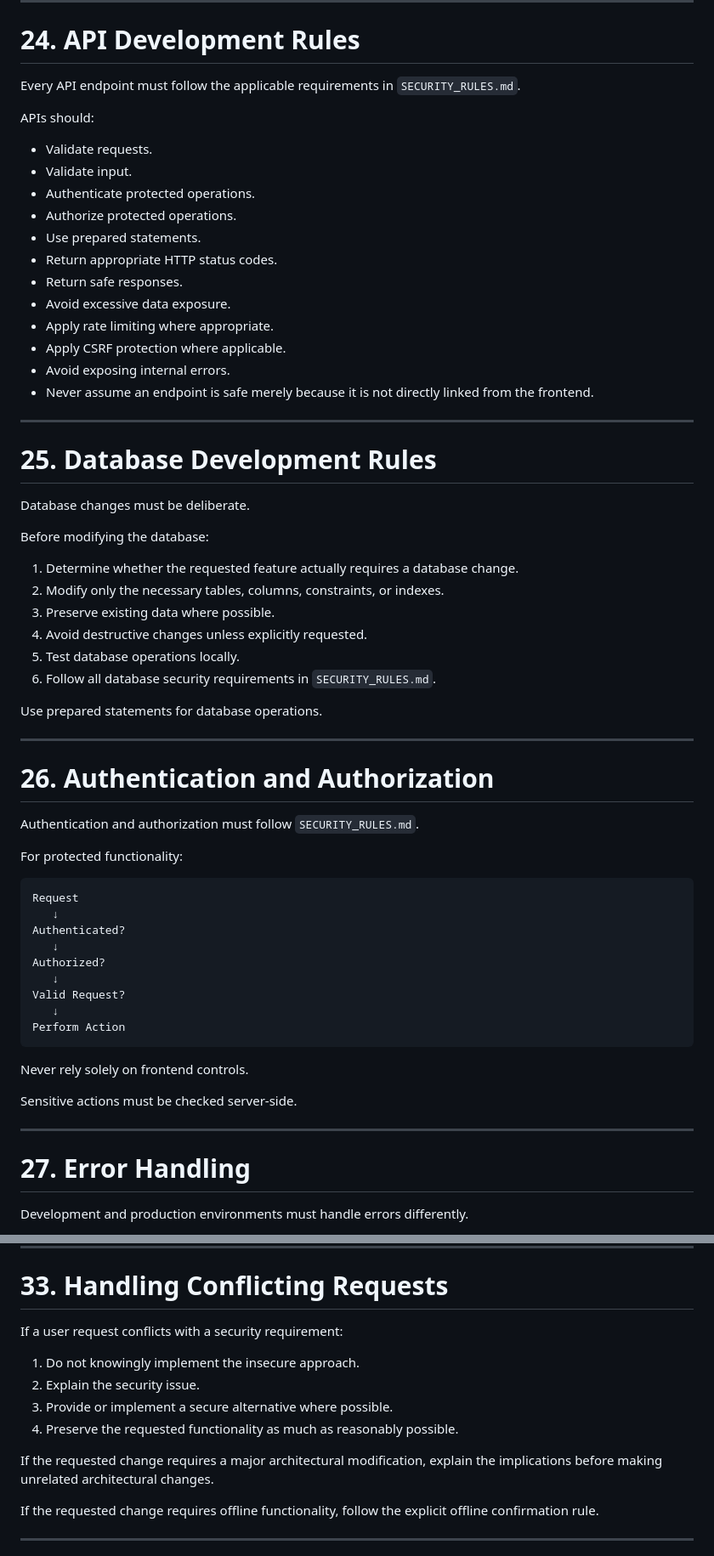
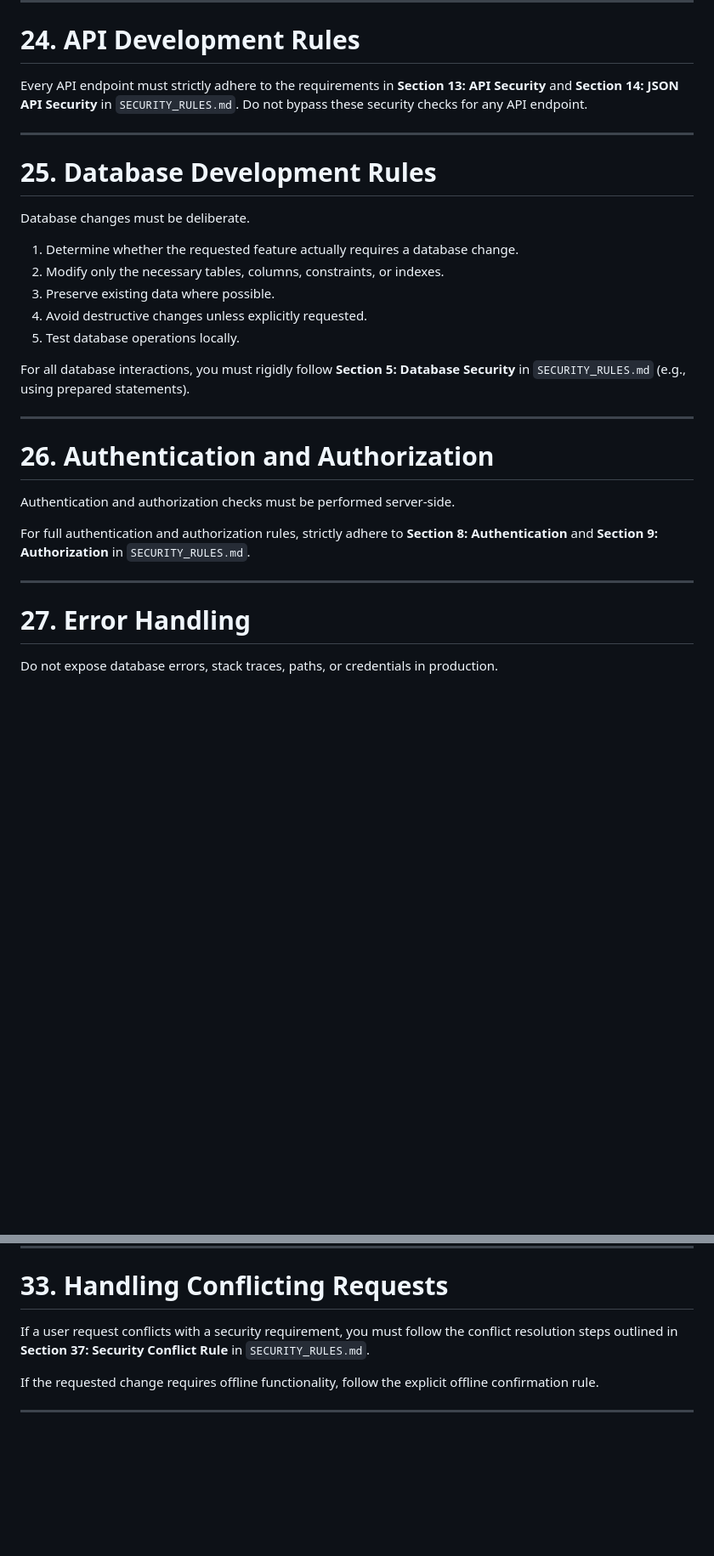
Before and after one commit to CharlesGabo/odidepse_beachresort, a Markdown page: PROJECT_RULES.md, 2 parts joined by grey strips. Shown at 85% size. GitHub-like rendering; blank space fills up the shorter version.

Commit message:
added bootstrap in requirements and summarized project rules

````diff
--- a/PROJECT_RULES.md
+++ b/PROJECT_RULES.md
@@ -746,22 +713,7 @@ Do not add polling to pages that do not require periodic data updates.
 
 # 24. API Development Rules
 
-Every API endpoint must follow the applicable requirements in `SECURITY_RULES.md`.
-
-APIs should:
-
-* Validate requests.
-* Validate input.
-* Authenticate protected operations.
-* Authorize protected operations.
-* Use prepared statements.
-* Return appropriate HTTP status codes.
-* Return safe responses.
-* Avoid excessive data exposure.
-* Apply rate limiting where appropriate.
-* Apply CSRF protection where applicable.
-* Avoid exposing internal errors.
-* Never assume an endpoint is safe merely because it is not directly linked from the frontend.
+Every API endpoint must strictly adhere to the requirements in **Section 13: API Security** and **Section 14: JSON API Security** in `SECURITY_RULES.md`. Do not bypass these security checks for any API endpoint.
 
 ---
 
@@ -769,44 +721,25 @@ APIs should:
 
 Database changes must be deliberate.
 
-Before modifying the database:
-
 1. Determine whether the requested feature actually requires a database change.
 2. Modify only the necessary tables, columns, constraints, or indexes.
 3. Preserve existing data where possible.
 4. Avoid destructive changes unless explicitly requested.
 5. Test database operations locally.
-6. Follow all database security requirements in `SECURITY_RULES.md`.
 
-Use prepared statements for database operations.
+For all database interactions, you must rigidly follow **Section 5: Database Security** in `SECURITY_RULES.md` (e.g., using prepared statements).
 
 ---
 
 # 26. Authentication and Authorization
 
-Authentication and authorization must follow `SECURITY_RULES.md`.
+Authentication and authorization checks must be performed server-side.
 
-For protected functionality:
-
-```text
-Request
-   ↓
-Authenticated?
-   ↓
-Authorized?
-   ↓
-Valid Request?
-   ↓
-Perform Action
-```
-
-Never rely solely on frontend controls.
-
-Sensitive actions must be checked server-side.
+For full authentication and authorization rules, strictly adhere to **Section 8: Authentication** and **Section 9: Authorization** in `SECURITY_RULES.md`.
 
 ---
 
 # 27. Error Handling
 
-Development and production environments must handle errors differently.
+Do not expose database errors, stack traces, paths, or credentials in production.
 
@@ -960,14 +861,7 @@ Verify that security controls were not accidentally bypassed or weakened.
 
 # 33. Handling Conflicting Requests
 
-If a user request conflicts with a security requirement:
-
-1. Do not knowingly implement the insecure approach.
-2. Explain the security issue.
-3. Provide or implement a secure alternative where possible.
-4. Preserve the requested functionality as much as reasonably possible.
-
-If the requested change requires a major architectural modification, explain the implications before making unrelated architectural changes.
+If a user request conflicts with a security requirement, you must follow the conflict resolution steps outlined in **Section 37: Security Conflict Rule** in `SECURITY_RULES.md`.
 
 If the requested change requires offline functionality, follow the explicit offline confirmation rule.
 
````
Also changed, not shown: other parts of PROJECT_RULES.md (+5 -70 lines).
